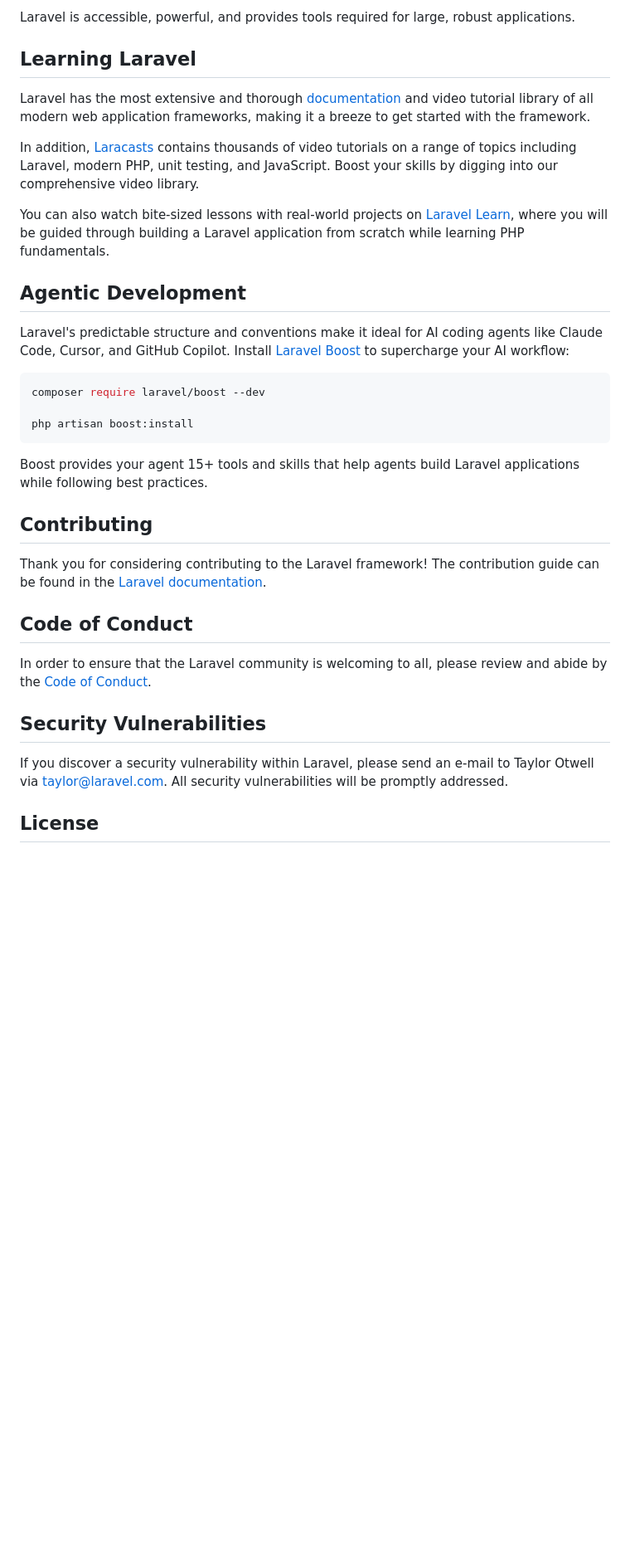
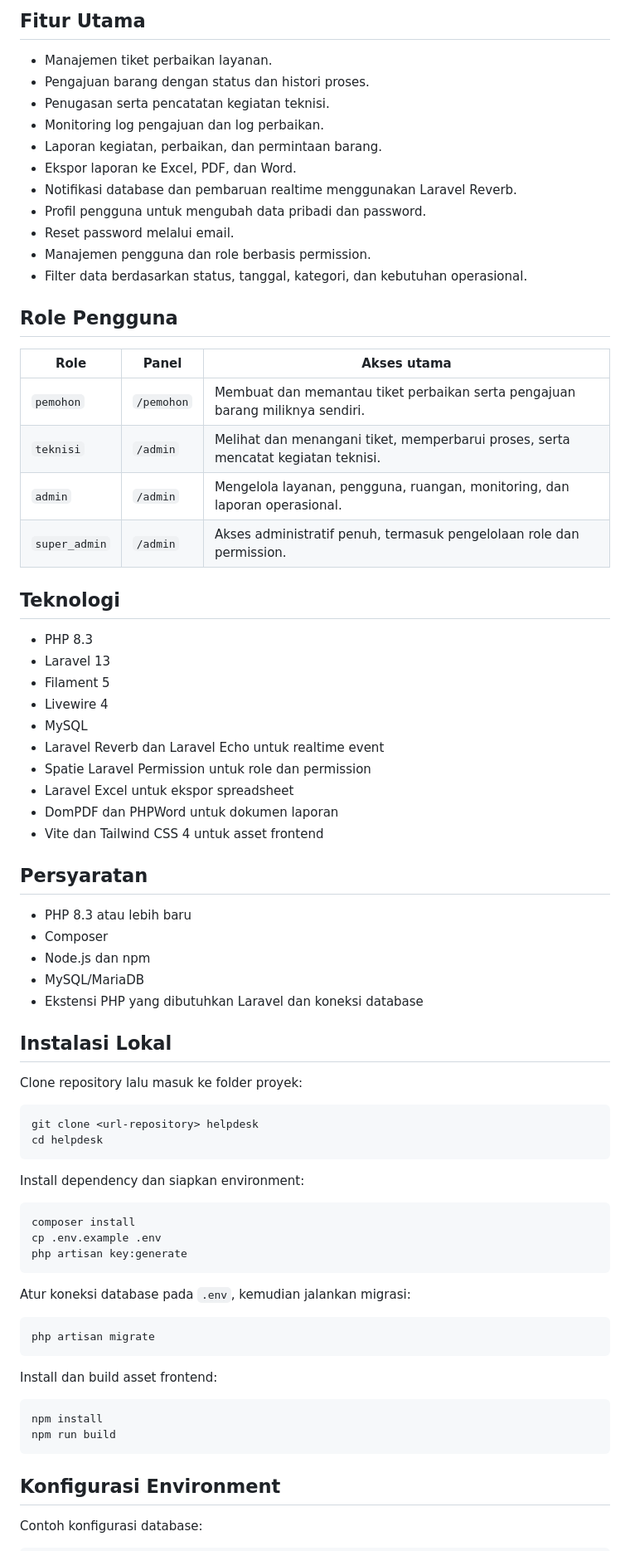
Before and after one commit to MuhammadAlifMafaza/helpdesk, a Markdown page: README.md, the part around one of its changes. Shown at 83% size. GitHub-like rendering; blank space fills up the shorter version.

Commit message:
Update README.md with enhanced system overview, features, user roles, technology stack, and installation instructions

````diff
--- a/README.md
+++ b/README.md
@@ -21,37 +17,79 @@ Laravel is a web application framework with expressive, elegant syntax. We belie
 
-Laravel is accessible, powerful, and provides tools required for large, robust applications.
+## Fitur Utama
 
-## Learning Laravel
+- Manajemen tiket perbaikan layanan.
+- Pengajuan barang dengan status dan histori proses.
+- Penugasan serta pencatatan kegiatan teknisi.
+- Monitoring log pengajuan dan log perbaikan.
+- Laporan kegiatan, perbaikan, dan permintaan barang.
+- Ekspor laporan ke Excel, PDF, dan Word.
+- Notifikasi database dan pembaruan realtime menggunakan Laravel Reverb.
+- Profil pengguna untuk mengubah data pribadi dan password.
+- Reset password melalui email.
+- Manajemen pengguna dan role berbasis permission.
+- Filter data berdasarkan status, tanggal, kategori, dan kebutuhan operasional.
 
-Laravel has the most extensive and thorough [documentation](https://laravel.com/docs) and video tutorial library of all modern web application frameworks, making it a breeze to get started with the framework.
+## Role Pengguna
 
-In addition, [Laracasts](https://laracasts.com) contains thousands of video tutorials on a range of topics including Laravel, modern PHP, unit testing, and JavaScript. Boost your skills by digging into our comprehensive video library.
+| Role | Panel | Akses utama |
+| --- | --- | --- |
+| `pemohon` | `/pemohon` | Membuat dan memantau tiket perbaikan serta pengajuan barang miliknya sendiri. |
+| `teknisi` | `/admin` | Melihat dan menangani tiket, memperbarui proses, serta mencatat kegiatan teknisi. |
+| `admin` | `/admin` | Mengelola layanan, pengguna, ruangan, monitoring, dan laporan operasional. |
+| `super_admin` | `/admin` | Akses administratif penuh, termasuk pengelolaan role dan permission. |
 
-You can also watch bite-sized lessons with real-world projects on [Laravel Learn](https://laravel.com/learn), where you will be guided through building a Laravel application from scratch while learning PHP fundamentals.
+## Teknologi
 
-## Agentic Development
+- PHP 8.3
+- Laravel 13
+- Filament 5
+- Livewire 4
+- MySQL
+- Laravel Reverb dan Laravel Echo untuk realtime event
+- Spatie Laravel Permission untuk role dan permission
+- Laravel Excel untuk ekspor spreadsheet
+- DomPDF dan PHPWord untuk dokumen laporan
+- Vite dan Tailwind CSS 4 untuk asset frontend
 
-Laravel's predictable structure and conventions make it ideal for AI coding agents like Claude Code, Cursor, and GitHub Copilot. Install [Laravel Boost](https://laravel.com/docs/ai) to supercharge your AI workflow:
+## Persyaratan
+
+- PHP 8.3 atau lebih baru
+- Composer
+- Node.js dan npm
+- MySQL/MariaDB
+- Ekstensi PHP yang dibutuhkan Laravel dan koneksi database
+
+## Instalasi Lokal
+
+Clone repository lalu masuk ke folder proyek:
 
 ```bash
-composer require laravel/boost --dev
-
-php artisan boost:install
+git clone <url-repository> helpdesk
+cd helpdesk
 ```
 
-Boost provides your agent 15+ tools and skills that help agents build Laravel applications while following best practices.
+Install dependency dan siapkan environment:
 
-## Contributing
+```bash
+composer install
+cp .env.example .env
+php artisan key:generate
+```
 
-Thank you for considering contributing to the Laravel framework! The contribution guide can be found in the [Laravel documentation](https://laravel.com/docs/contributions).
+Atur koneksi database pada `.env`, kemudian jalankan migrasi:
 
-## Code of Conduct
+```bash
+php artisan migrate
+```
 
-In order to ensure that the Laravel community is welcoming to all, please review and abide by the [Code of Conduct](https://laravel.com/docs/contributions#code-of-conduct).
+Install dan build asset frontend:
 
-## Security Vulnerabilities
+```bash
+npm install
+npm run build
+```
 
-If you discover a security vulnerability within Laravel, please send an e-mail to Taylor Otwell via [taylor@laravel.com](mailto:taylor@laravel.com). All security vulnerabilities will be promptly addressed.
+## Konfigurasi Environment
 
-## License
+Contoh konfigurasi database:
 
````
Also changed, not shown: other parts of README.md (+101 -17 lines).
